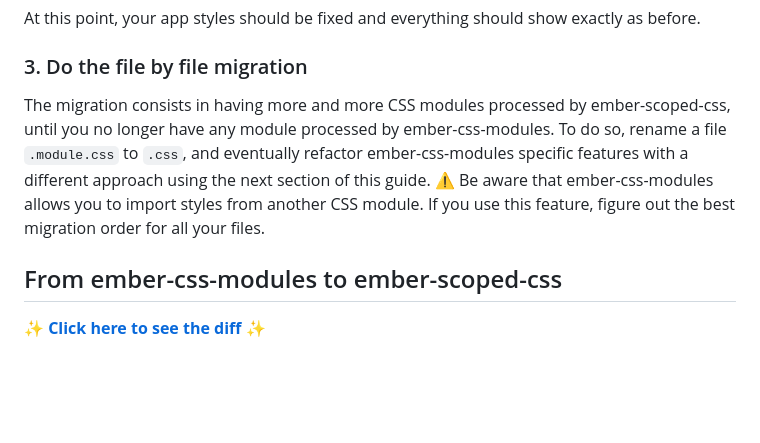
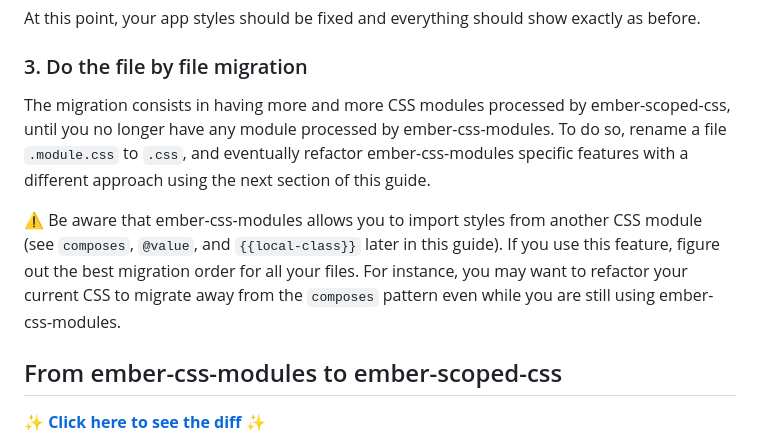
Before and after one commit to BlueCutOfficial/css-modules-to-scoped-css, a Markdown page: README.md, the part around the change. Drawn GitHub-style; blank space fills up the shorter version.

```diff
--- a/README.md
+++ b/README.md
@@ -114,7 +114,9 @@ At this point, your app styles should be fixed and everything should show exactl
 
 ### 3. Do the file by file migration
 
-The migration consists in having more and more CSS modules processed by ember-scoped-css, until you no longer have any module processed by ember-css-modules. To do so, rename a file `.module.css` to `.css`, and eventually refactor ember-css-modules specific features with a different approach using the next section of this guide. ⚠️ Be aware that ember-css-modules allows you to import styles from another CSS module. If you use this feature, figure out the best migration order for all your files.
+The migration consists in having more and more CSS modules processed by ember-scoped-css, until you no longer have any module processed by ember-css-modules. To do so, rename a file `.module.css` to `.css`, and eventually refactor ember-css-modules specific features with a different approach using the next section of this guide.
+
+⚠️ Be aware that ember-css-modules allows you to import styles from another CSS module (see `composes`, `@value`, and `{{local-class}}` later in this guide). If you use this feature, figure out the best migration order for all your files. For instance, you may want to refactor your current CSS to migrate away from the `composes` pattern even while you are still using ember-css-modules.
 
 ## From ember-css-modules to ember-scoped-css
 
```
